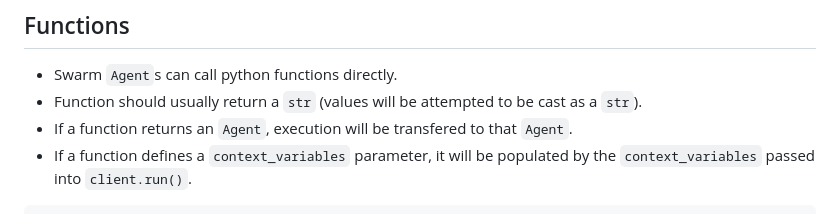
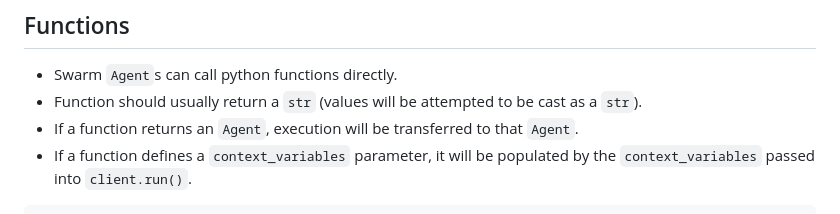
Before and after one commit to openai/swarm, a Markdown page: README.md, the part around the change. Rendered like a GitHub page.

Commit message:
docs: update README.md
transfered -> transferred

````diff
--- a/README.md
+++ b/README.md
@@ -200,7 +200,7 @@ Hi John, how can I assist you today?
 
 - Swarm `Agent`s can call python functions directly.
 - Function should usually return a `str` (values will be attempted to be cast as a `str`).
-- If a function returns an `Agent`, execution will be transfered to that `Agent`.
+- If a function returns an `Agent`, execution will be transferred to that `Agent`.
 - If a function defines a `context_variables` parameter, it will be populated by the `context_variables` passed into `client.run()`.
 
 ```python
````
